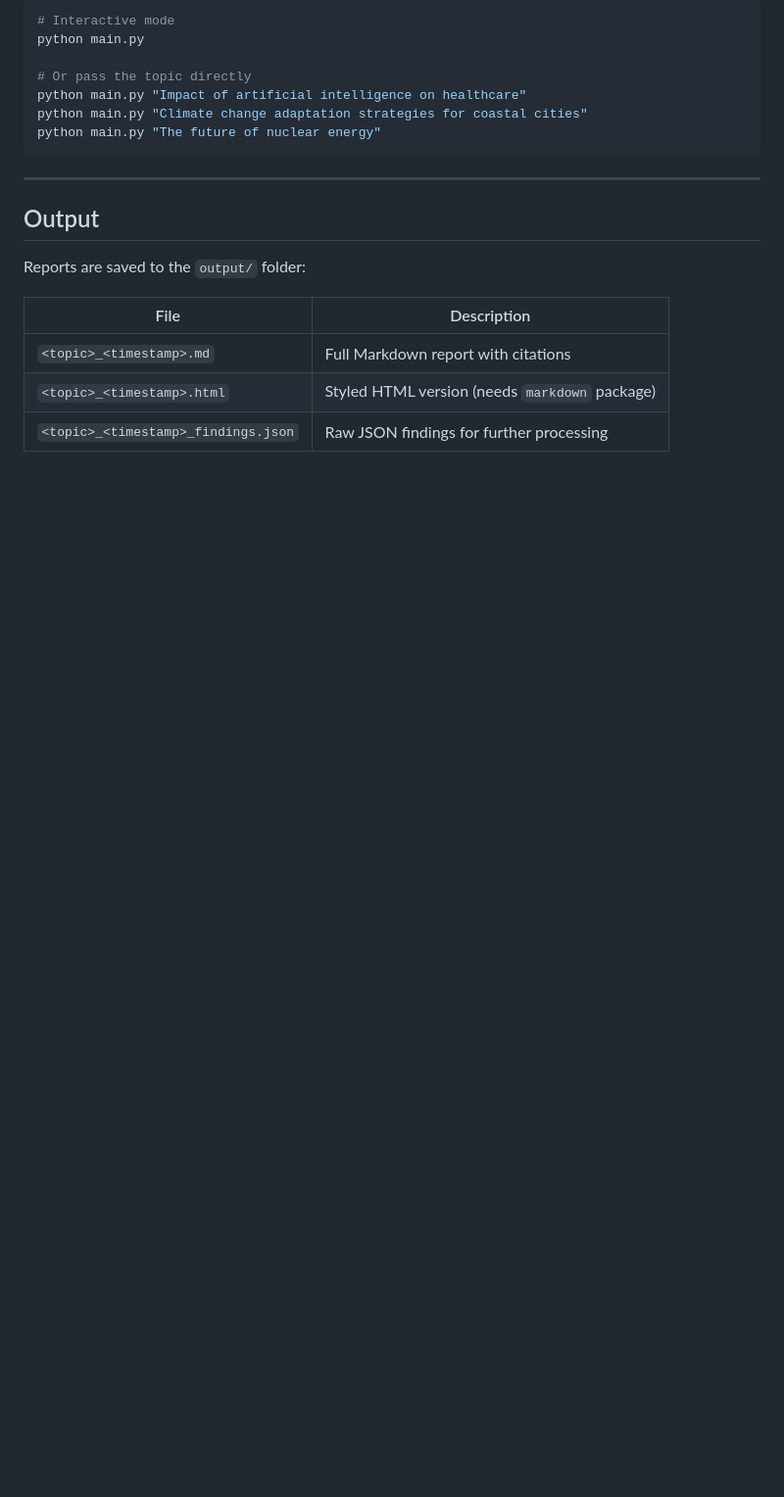
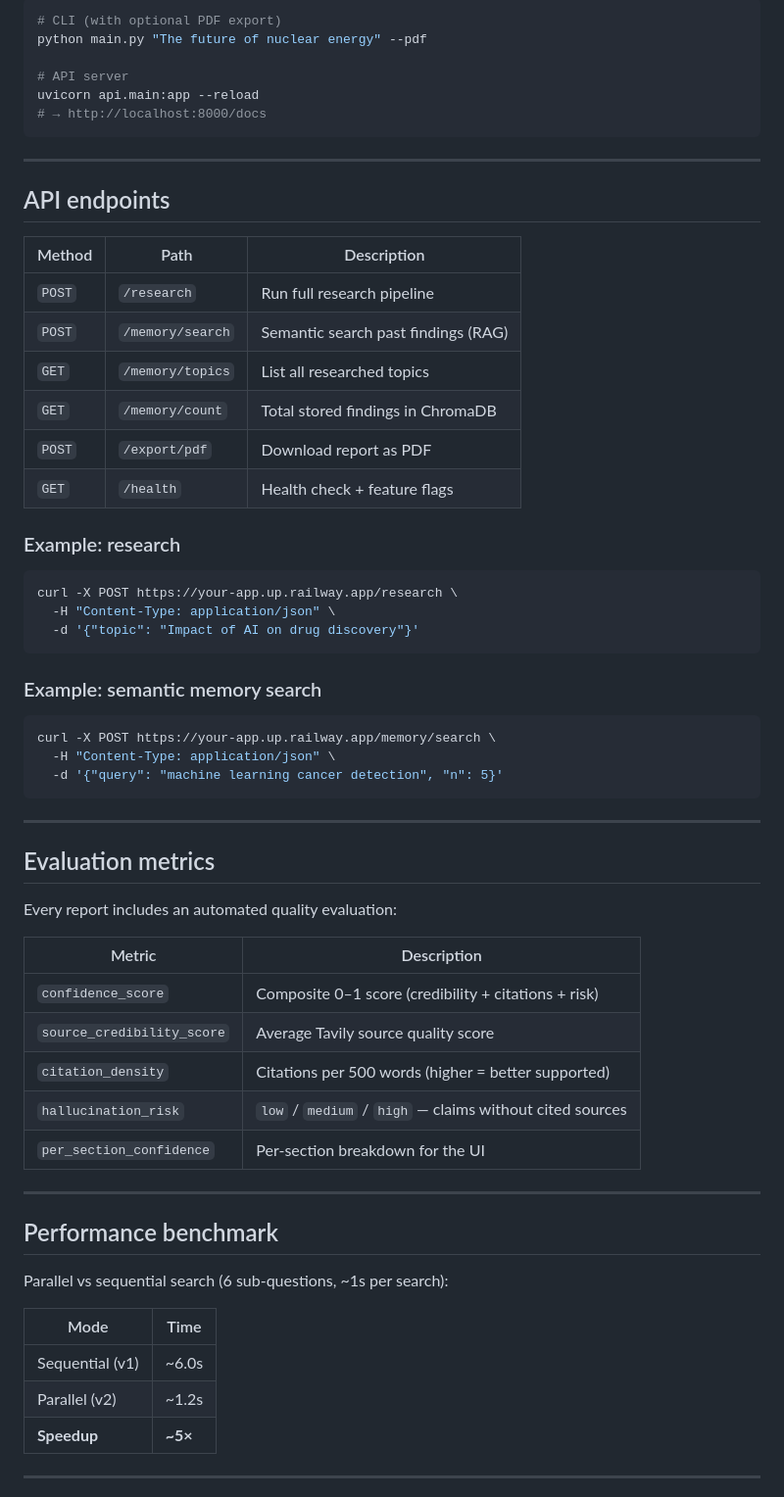
Before and after one commit to Yuvrajpawar45/AI-Research-Agent-, a Markdown page: README.md, the part around one of its changes. Shown at 98% size. GitHub-like rendering; blank space fills up the shorter version.

````diff
--- a/README.md
+++ b/README.md
@@ -46,22 +88,65 @@ cp .env.example .env
 
 ```bash
-# Interactive mode
-python main.py
+# CLI (with optional PDF export)
+python main.py "The future of nuclear energy" --pdf
 
-# Or pass the topic directly
-python main.py "Impact of artificial intelligence on healthcare"
-python main.py "Climate change adaptation strategies for coastal cities"
-python main.py "The future of nuclear energy"
+# API server
+uvicorn api.main:app --reload
+# → http://localhost:8000/docs
 ```
 
 ---
 
-## Output
+## API endpoints
 
-Reports are saved to the `output/` folder:
+| Method | Path | Description |
+|--------|------|-------------|
+| `POST` | `/research` | Run full research pipeline |
+| `POST` | `/memory/search` | Semantic search past findings (RAG) |
+| `GET`  | `/memory/topics` | List all researched topics |
+| `GET`  | `/memory/count` | Total stored findings in ChromaDB |
+| `POST` | `/export/pdf` | Download report as PDF |
+| `GET`  | `/health` | Health check + feature flags |
 
-| File | Description |
-|------|-------------|
-| `<topic>_<timestamp>.md` | Full Markdown report with citations |
-| `<topic>_<timestamp>.html` | Styled HTML version (needs `markdown` package) |
-| `<topic>_<timestamp>_findings.json` | Raw JSON findings for further processing |
+### Example: research
+```bash
+curl -X POST https://your-app.up.railway.app/research \
+  -H "Content-Type: application/json" \
+  -d '{"topic": "Impact of AI on drug discovery"}'
+```
+
+### Example: semantic memory search
+```bash
+curl -X POST https://your-app.up.railway.app/memory/search \
+  -H "Content-Type: application/json" \
+  -d '{"query": "machine learning cancer detection", "n": 5}'
+```
+
+---
+
+## Evaluation metrics
+
+Every report includes an automated quality evaluation:
+
+| Metric | Description |
+|--------|-------------|
+| `confidence_score` | Composite 0–1 score (credibility + citations + risk) |
+| `source_credibility_score` | Average Tavily source quality score |
+| `citation_density` | Citations per 500 words (higher = better supported) |
+| `hallucination_risk` | `low` / `medium` / `high` — claims without cited sources |
+| `per_section_confidence` | Per-section breakdown for the UI |
+
+---
+
+## Performance benchmark
+
+Parallel vs sequential search (6 sub-questions, ~1s per search):
+
+| Mode | Time |
+|------|------|
+| Sequential (v1) | ~6.0s |
+| Parallel (v2) | ~1.2s |
+| **Speedup** | **~5×** |
+
+---
+
````
Also changed, not shown: other parts of README.md (+116 -88 lines).
